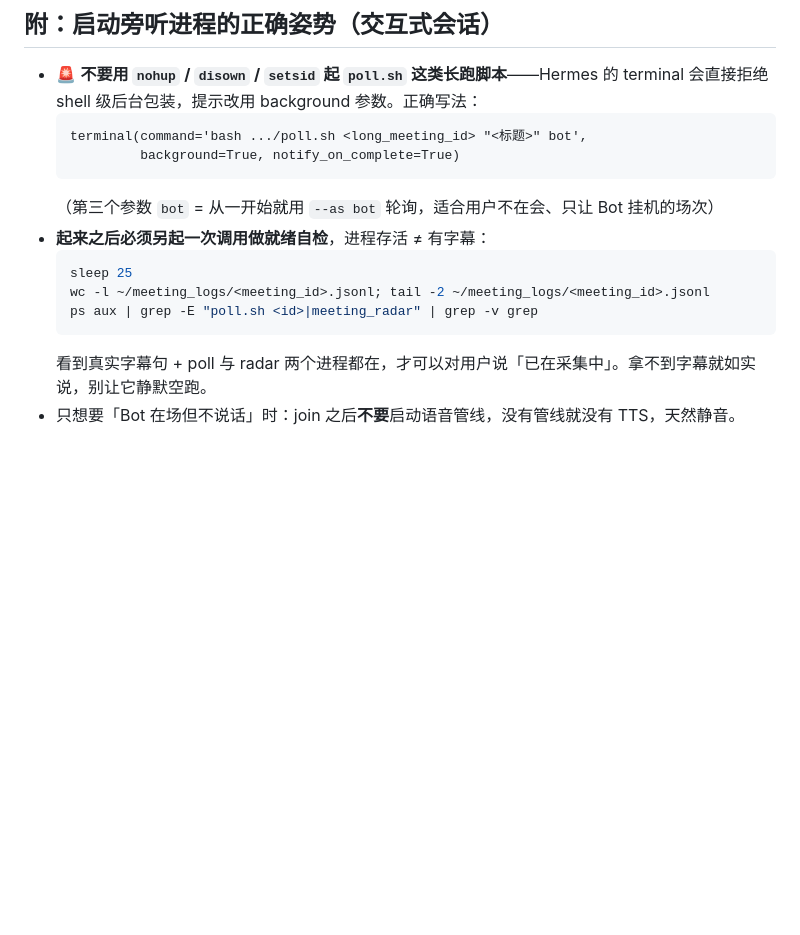
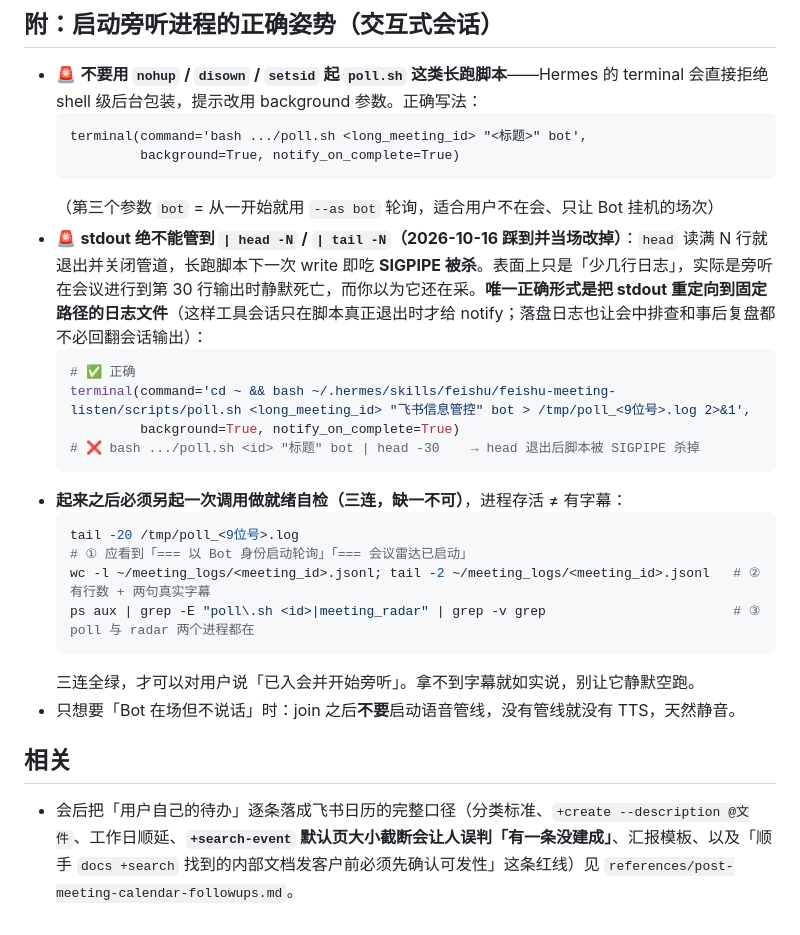
Before and after one commit to kitsiu1211-stack/hermes-skills, a Markdown page: long-transcript-digest/references/meeting-review-and-listener-launch.md, the part around the change. Drawn GitHub-style; blank space fills up the shorter version.

Commit message:
双周同步 更新: long-transcript-digest (3 files)

````diff
--- a/long-transcript-digest/references/meeting-review-and-listener-launch.md
+++ b/long-transcript-digest/references/meeting-review-and-listener-launch.md
@@ -59,11 +59,22 @@ JSONL 去重 + 按时间排序，然后打**说话人句数排行 + 每人时间
            background=True, notify_on_complete=True)
   ```
   （第三个参数 `bot` = 从一开始就用 `--as bot` 轮询，适合用户不在会、只让 Bot 挂机的场次）
-- **起来之后必须另起一次调用做就绪自检**，进程存活 ≠ 有字幕：
+- 🚨 **stdout 绝不能管到 `| head -N` / `| tail -N`（2026-10-16 踩到并当场改掉）**：`head` 读满 N 行就退出并关闭管道，长跑脚本下一次 write 即吃 **SIGPIPE 被杀**。表面上只是「少几行日志」，实际是旁听在会议进行到第 30 行输出时静默死亡，而你以为它还在采。**唯一正确形式是把 stdout 重定向到固定路径的日志文件**（这样工具会话只在脚本真正退出时才给 notify；落盘日志也让会中排查和事后复盘都不必回翻会话输出）：
   ```bash
-  sleep 25
-  wc -l ~/meeting_logs/<meeting_id>.jsonl; tail -2 ~/meeting_logs/<meeting_id>.jsonl
-  ps aux | grep -E "poll.sh <id>|meeting_radar" | grep -v grep
+  # ✅ 正确
+  terminal(command='cd ~ && bash ~/.hermes/skills/feishu/feishu-meeting-listen/scripts/poll.sh <long_meeting_id> "飞书信息管控" bot > /tmp/poll_<9位号>.log 2>&1',
+           background=True, notify_on_complete=True)
+  # ❌ bash .../poll.sh <id> "标题" bot | head -30    → head 退出后脚本被 SIGPIPE 杀掉
   ```
-  看到真实字幕句 + poll 与 radar 两个进程都在，才可以对用户说「已在采集中」。拿不到字幕就如实说，别让它静默空跑。
+- **起来之后必须另起一次调用做就绪自检（三连，缺一不可）**，进程存活 ≠ 有字幕：
+  ```bash
+  tail -20 /tmp/poll_<9位号>.log        # ① 应看到「=== 以 Bot 身份启动轮询」「=== 会议雷达已启动」
+  wc -l ~/meeting_logs/<meeting_id>.jsonl; tail -2 ~/meeting_logs/<meeting_id>.jsonl   # ② 有行数 + 两句真实字幕
+  ps aux | grep -E "poll\.sh <id>|meeting_radar" | grep -v grep                        # ③ poll 与 radar 两个进程都在
+  ```
+  三连全绿，才可以对用户说「已入会并开始旁听」。拿不到字幕就如实说，别让它静默空跑。
 - 只想要「Bot 在场但不说话」时：join 之后**不要**启动语音管线，没有管线就没有 TTS，天然静音。
+
+## 相关
+
+- 会后把「用户自己的待办」逐条落成飞书日历的完整口径（分类标准、`+create --description @文件`、工作日顺延、**`+search-event` 默认页大小截断会让人误判「有一条没建成」**、汇报模板、以及「顺手 `docs +search` 找到的内部文档发客户前必须先确认可发性」这条红线）见 `references/post-meeting-calendar-followups.md`。
````
Also changed, not shown: long-transcript-digest/SKILL.md (+15 -1 lines), long-transcript-digest/references/post-meeting-calendar-followups.md (added, +69 -0 lines).
